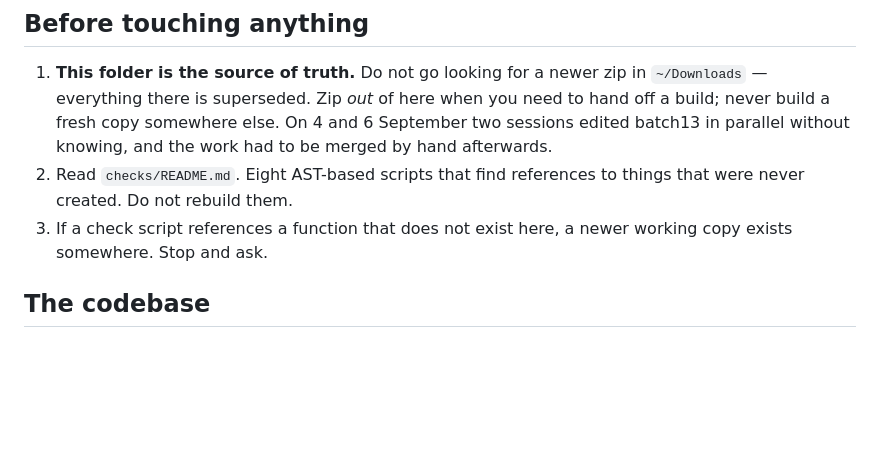
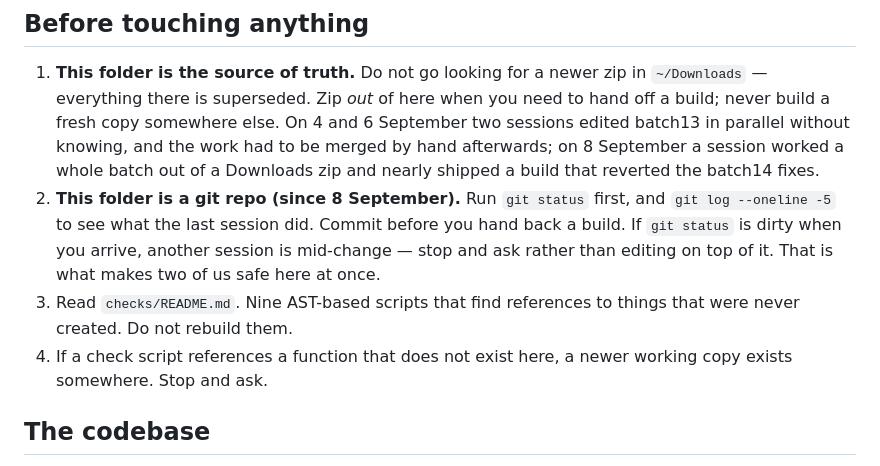
Before and after one commit to txnishh24/JewelOs, a Markdown page: CLAUDE.md, the part around the change. Drawn GitHub-style; blank space fills up the shorter version.

```diff
--- a/CLAUDE.md
+++ b/CLAUDE.md
@@ -16,10 +16,16 @@ before building it.
    `~/Downloads` — everything there is superseded. Zip *out* of here when you need to
    hand off a build; never build a fresh copy somewhere else. On 4 and 6 September two
    sessions edited batch13 in parallel without knowing, and the work had to be merged
-   by hand afterwards.
-2. Read `checks/README.md`. Eight AST-based scripts that find references to things that
+   by hand afterwards; on 8 September a session worked a whole batch out of a Downloads
+   zip and nearly shipped a build that reverted the batch14 fixes.
+2. **This folder is a git repo (since 8 September).** Run `git status` first, and
+   `git log --oneline -5` to see what the last session did. Commit before you hand
+   back a build. If `git status` is dirty when you arrive, another session is mid-change —
+   stop and ask rather than editing on top of it. That is what makes two of us safe here
+   at once.
+3. Read `checks/README.md`. Nine AST-based scripts that find references to things that
    were never created. Do not rebuild them.
-3. If a check script references a function that does not exist here, a newer working copy
+4. If a check script references a function that does not exist here, a newer working copy
    exists somewhere. Stop and ask.
 
 ## The codebase
```
Also changed, not shown: checks/README.md (+20 -12 lines).
